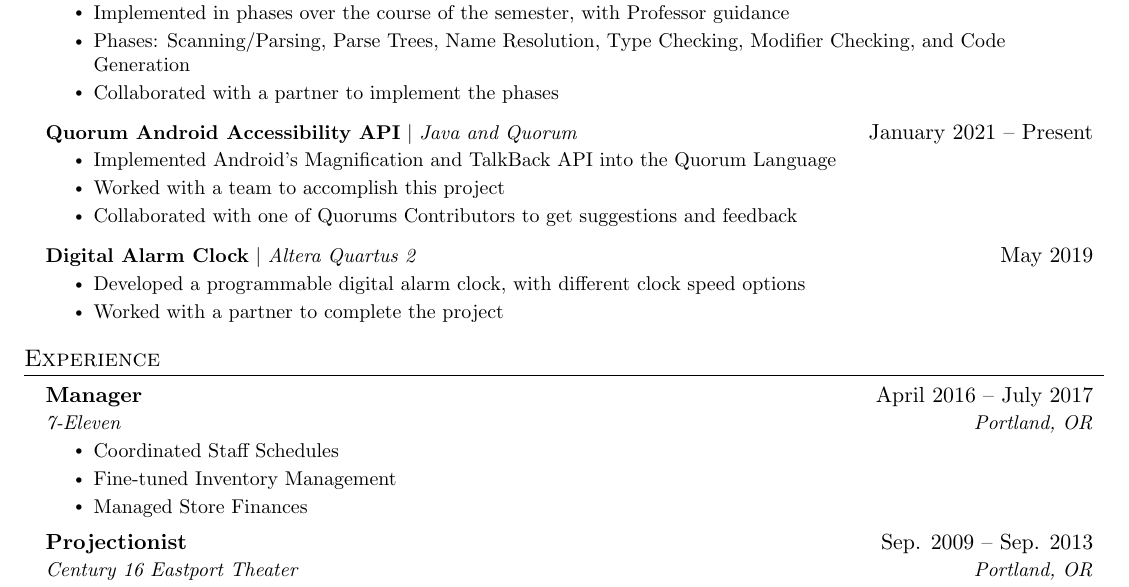
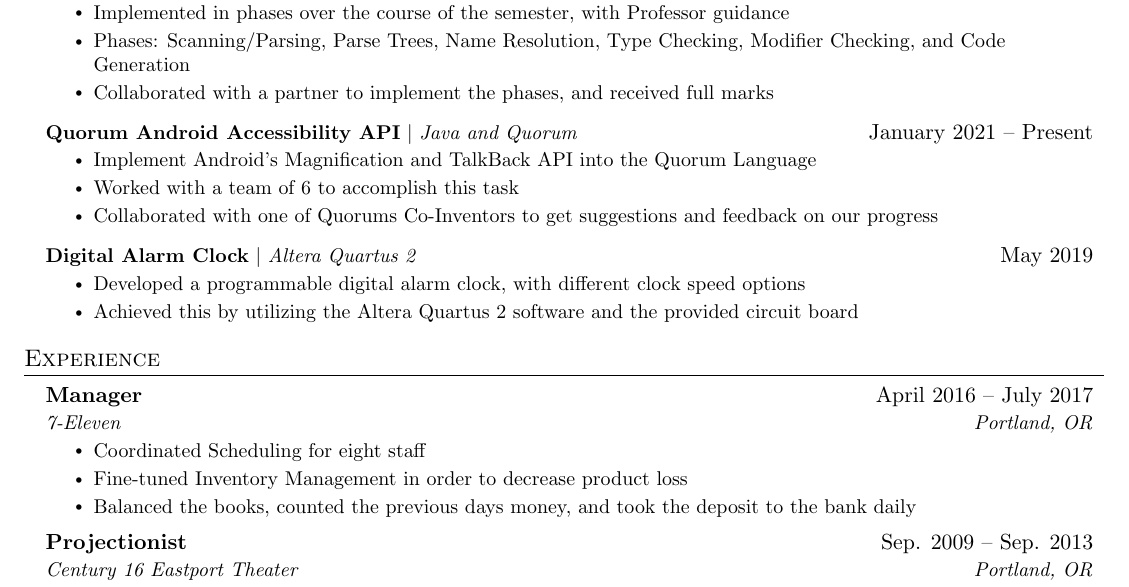
Before and after one commit to JLisoski/Resume, a LaTeX CV (UpdatedResumeApril.tex): part of the page, cut so that both start at the same text. Compiled offline with pdfLaTeX.

Commit message:
Update Latex File

```diff
--- a/UpdatedResumeApril.tex
+++ b/UpdatedResumeApril.tex
@@ -159,20 +159,20 @@
           \resumeItemListStart
             \resumeItem{Implemented in phases over the course of the semester, with Professor guidance}
             \resumeItem{Phases: Scanning/Parsing, Parse Trees, Name Resolution, Type Checking, Modifier Checking, and Code Generation}
-            \resumeItem{Collaborated with a partner to implement the phases}
+            \resumeItem{Collaborated with a partner to implement the phases, and received full marks}
           \resumeItemListEnd
       \resumeProjectHeading
           {\textbf{Quorum Android Accessibility API} $|$ \emph{Java and Quorum}}{January 2021 -- Present}
           \resumeItemListStart
-            \resumeItem{Implemented Android's Magnification and TalkBack API into the Quorum Language}
-            \resumeItem{Worked with a team to accomplish this project}
-            \resumeItem{Collaborated with one of Quorums Contributors to get suggestions and feedback}
+            \resumeItem{Implement Android's Magnification and TalkBack API into the Quorum Language}
+            \resumeItem{Worked with a team of 6 to accomplish this task}
+            \resumeItem{Collaborated with one of Quorums Co-Inventors to get suggestions and feedback on our progress}
           \resumeItemListEnd
       \resumeProjectHeading
           {\textbf{Digital Alarm Clock} $|$ \emph{Altera Quartus 2}}{May 2019}
           \resumeItemListStart
             \resumeItem{Developed a programmable digital alarm clock, with different clock speed options}
-            \resumeItem{Worked with a partner to complete the project}
+            \resumeItem{Achieved this by utilizing the Altera Quartus 2 software and the provided circuit board}
           \resumeItemListEnd
     \resumeSubHeadingListEnd
 
@@ -184,9 +184,9 @@
       {Manager}{April 2016 -- July 2017}
       {7-Eleven}{Portland, OR}
       \resumeItemListStart
-        \resumeItem{Coordinated Staff Schedules}
-        \resumeItem{Fine-tuned Inventory Management}
-        \resumeItem{Managed Store Finances}
+        \resumeItem{Coordinated Scheduling for eight staff}
+        \resumeItem{Fine-tuned Inventory Management in order to decrease product loss}
+        \resumeItem{Balanced the books, counted the previous days money, and took the deposit to the bank daily}
       \resumeItemListEnd
 
 % -----------Multiple Positions Heading-----------
```
Also changed, not shown: UpdatedResumeApril.tex (2 more changed lines).
